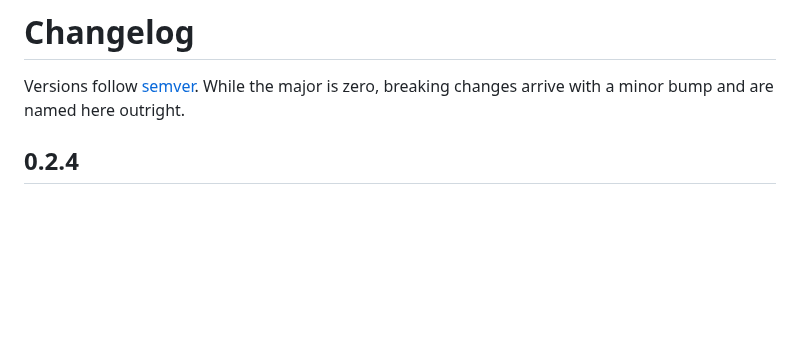
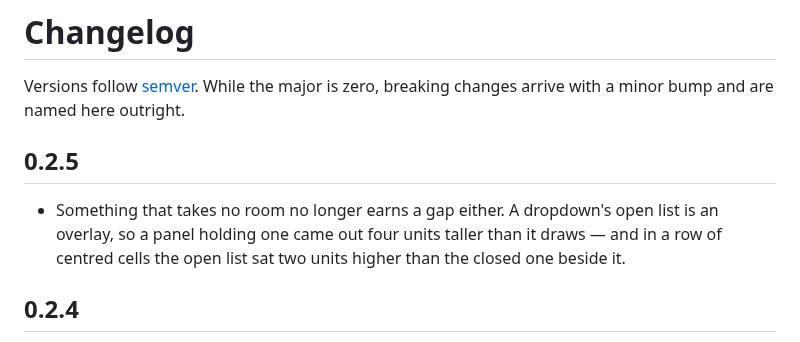
Before and after one commit to VOIDRP-MINECRAFT/voidrp-ui, a Markdown page: CHANGELOG.md, the part around the change. GitHub-like rendering; blank space fills up the shorter version.

```diff
--- a/CHANGELOG.md
+++ b/CHANGELOG.md
@@ -2,6 +2,12 @@
 
 Versions follow [semver](https://semver.org/). While the major is zero, breaking changes
 arrive with a minor bump and are named here outright.
+
+## 0.2.5
+
+- Something that takes no room no longer earns a gap either. A dropdown's open list is an
+  overlay, so a panel holding one came out four units taller than it draws — and in a row of
+  centred cells the open list sat two units higher than the closed one beside it.
 
 ## 0.2.4
 
```
Also changed, not shown: docs/states-2.png, 2 other files.
